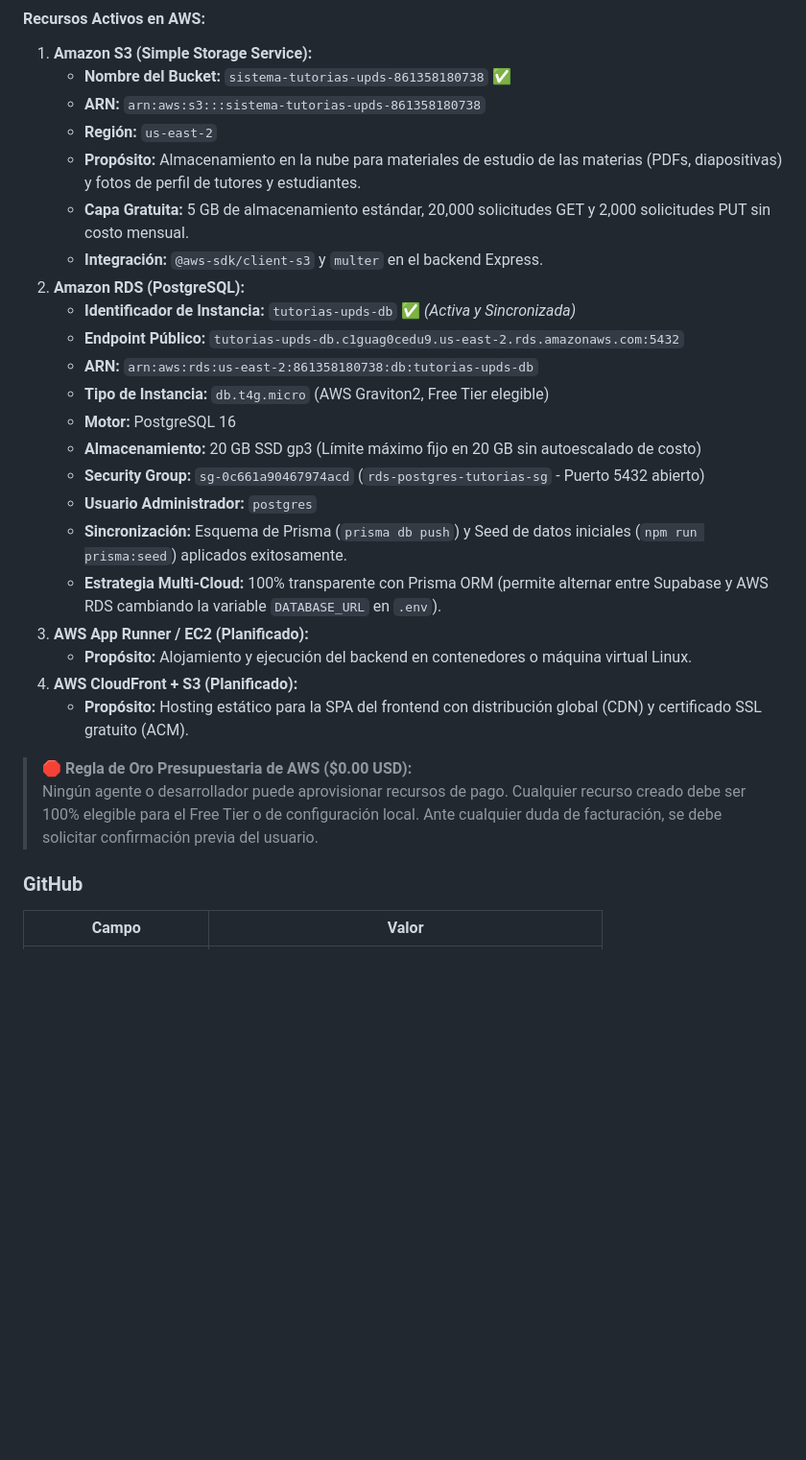
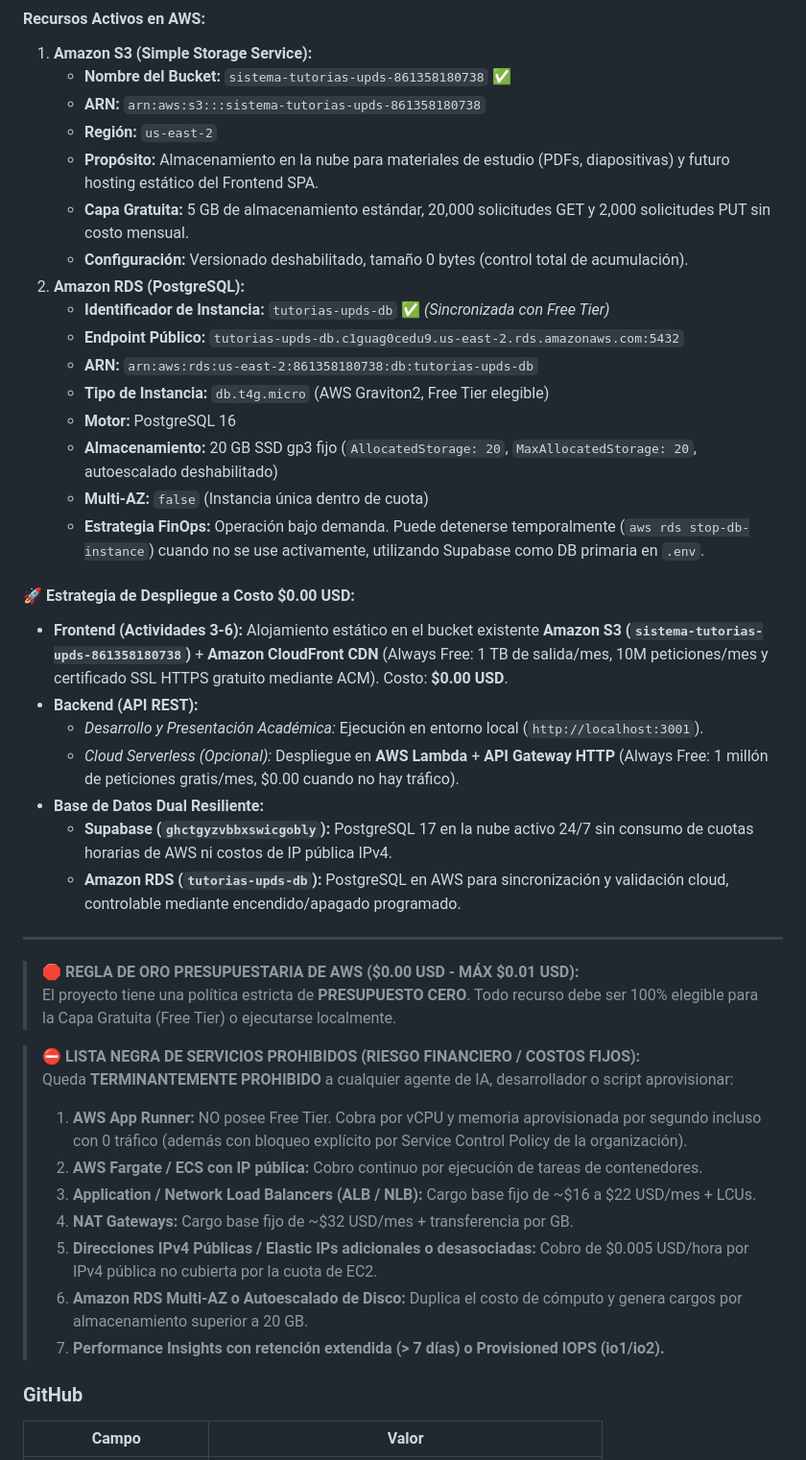
Before and after one commit to Marce0c0/Sistema-Tutorias-UPDS, a Markdown page: CONTEXTO_PROYECTO.md, the part around the change. Shown at 96% size. GitHub-like rendering; blank space fills up the shorter version.

Commit message:
docs(finops): blacklist costly services, remove app runner, define zero-cost deployment strategy

```diff
--- a/CONTEXTO_PROYECTO.md
+++ b/CONTEXTO_PROYECTO.md
@@ -75,27 +75,42 @@
    - **Nombre del Bucket:** `sistema-tutorias-upds-861358180738` ✅
    - **ARN:** `arn:aws:s3:::sistema-tutorias-upds-861358180738`
    - **Región:** `us-east-2`
-   - **Propósito:** Almacenamiento en la nube para materiales de estudio de las materias (PDFs, diapositivas) y fotos de perfil de tutores y estudiantes.
+   - **Propósito:** Almacenamiento en la nube para materiales de estudio (PDFs, diapositivas) y futuro hosting estático del Frontend SPA.
    - **Capa Gratuita:** 5 GB de almacenamiento estándar, 20,000 solicitudes GET y 2,000 solicitudes PUT sin costo mensual.
-   - **Integración:** `@aws-sdk/client-s3` y `multer` en el backend Express.
+   - **Configuración:** Versionado deshabilitado, tamaño 0 bytes (control total de acumulación).
 2. **Amazon RDS (PostgreSQL):**
-   - **Identificador de Instancia:** `tutorias-upds-db` ✅ *(Activa y Sincronizada)*
+   - **Identificador de Instancia:** `tutorias-upds-db` ✅ *(Sincronizada con Free Tier)*
    - **Endpoint Público:** `tutorias-upds-db.c1guag0cedu9.us-east-2.rds.amazonaws.com:5432`
    - **ARN:** `arn:aws:rds:us-east-2:861358180738:db:tutorias-upds-db`
    - **Tipo de Instancia:** `db.t4g.micro` (AWS Graviton2, Free Tier elegible)
    - **Motor:** PostgreSQL 16
-   - **Almacenamiento:** 20 GB SSD gp3 (Límite máximo fijo en 20 GB sin autoescalado de costo)
-   - **Security Group:** `sg-0c661a90467974acd` (`rds-postgres-tutorias-sg` - Puerto 5432 abierto)
-   - **Usuario Administrador:** `postgres`
-   - **Sincronización:** Esquema de Prisma (`prisma db push`) y Seed de datos iniciales (`npm run prisma:seed`) aplicados exitosamente.
-   - **Estrategia Multi-Cloud:** 100% transparente con Prisma ORM (permite alternar entre Supabase y AWS RDS cambiando la variable `DATABASE_URL` en `.env`).
-3. **AWS App Runner / EC2 (Planificado):**
-   - **Propósito:** Alojamiento y ejecución del backend en contenedores o máquina virtual Linux.
-4. **AWS CloudFront + S3 (Planificado):**
-   - **Propósito:** Hosting estático para la SPA del frontend con distribución global (CDN) y certificado SSL gratuito (ACM).
+   - **Almacenamiento:** 20 GB SSD gp3 fijo (`AllocatedStorage: 20`, `MaxAllocatedStorage: 20`, autoescalado deshabilitado)
+   - **Multi-AZ:** `false` (Instancia única dentro de cuota)
+   - **Estrategia FinOps:** Operación bajo demanda. Puede detenerse temporalmente (`aws rds stop-db-instance`) cuando no se use activamente, utilizando Supabase como DB primaria en `.env`.
 
-> 🛑 **Regla de Oro Presupuestaria de AWS ($0.00 USD):**
-> Ningún agente o desarrollador puede aprovisionar recursos de pago. Cualquier recurso creado debe ser 100% elegible para el Free Tier o de configuración local. Ante cualquier duda de facturación, se debe solicitar confirmación previa del usuario.
+#### 🚀 Estrategia de Despliegue a Costo $0.00 USD:
+- **Frontend (Actividades 3-6):** Alojamiento estático en el bucket existente **Amazon S3 (`sistema-tutorias-upds-861358180738`)** + **Amazon CloudFront CDN** (Always Free: 1 TB de salida/mes, 10M peticiones/mes y certificado SSL HTTPS gratuito mediante ACM). Costo: **$0.00 USD**.
+- **Backend (API REST):**
+  - *Desarrollo y Presentación Académica:* Ejecución en entorno local (`http://localhost:3001`).
+  - *Cloud Serverless (Opcional):* Despliegue en **AWS Lambda** + **API Gateway HTTP** (Always Free: 1 millón de peticiones gratis/mes, $0.00 cuando no hay tráfico).
+- **Base de Datos Dual Resiliente:**
+  - **Supabase (`ghctgyzvbbxswicgobly`):** PostgreSQL 17 en la nube activo 24/7 sin consumo de cuotas horarias de AWS ni costos de IP pública IPv4.
+  - **Amazon RDS (`tutorias-upds-db`):** PostgreSQL en AWS para sincronización y validación cloud, controlable mediante encendido/apagado programado.
+
+---
+
+> 🛑 **REGLA DE ORO PRESUPUESTARIA DE AWS ($0.00 USD - MÁX $0.01 USD):**
+> El proyecto tiene una política estricta de **PRESUPUESTO CERO**. Todo recurso debe ser 100% elegible para la Capa Gratuita (Free Tier) o ejecutarse localmente.
+
+> ⛔ **LISTA NEGRA DE SERVICIOS PROHIBIDOS (RIESGO FINANCIERO / COSTOS FIJOS):**
+> Queda **TERMINANTEMENTE PROHIBIDO** a cualquier agente de IA, desarrollador o script aprovisionar:
+> 1. **AWS App Runner:** NO posee Free Tier. Cobra por vCPU y memoria aprovisionada por segundo incluso con 0 tráfico (además con bloqueo explícito por Service Control Policy de la organización).
+> 2. **AWS Fargate / ECS con IP pública:** Cobro continuo por ejecución de tareas de contenedores.
+> 3. **Application / Network Load Balancers (ALB / NLB):** Cargo base fijo de ~$16 a $22 USD/mes + LCUs.
+> 4. **NAT Gateways:** Cargo base fijo de ~$32 USD/mes + transferencia por GB.
+> 5. **Direcciones IPv4 Públicas / Elastic IPs adicionales o desasociadas:** Cobro de $0.005 USD/hora por IPv4 pública no cubierta por la cuota de EC2.
+> 6. **Amazon RDS Multi-AZ o Autoescalado de Disco:** Duplica el costo de cómputo y genera cargos por almacenamiento superior a 20 GB.
+> 7. **Performance Insights con retención extendida (> 7 días) o Provisioned IOPS (io1/io2).**
 
 ### GitHub
 | Campo | Valor |
```
